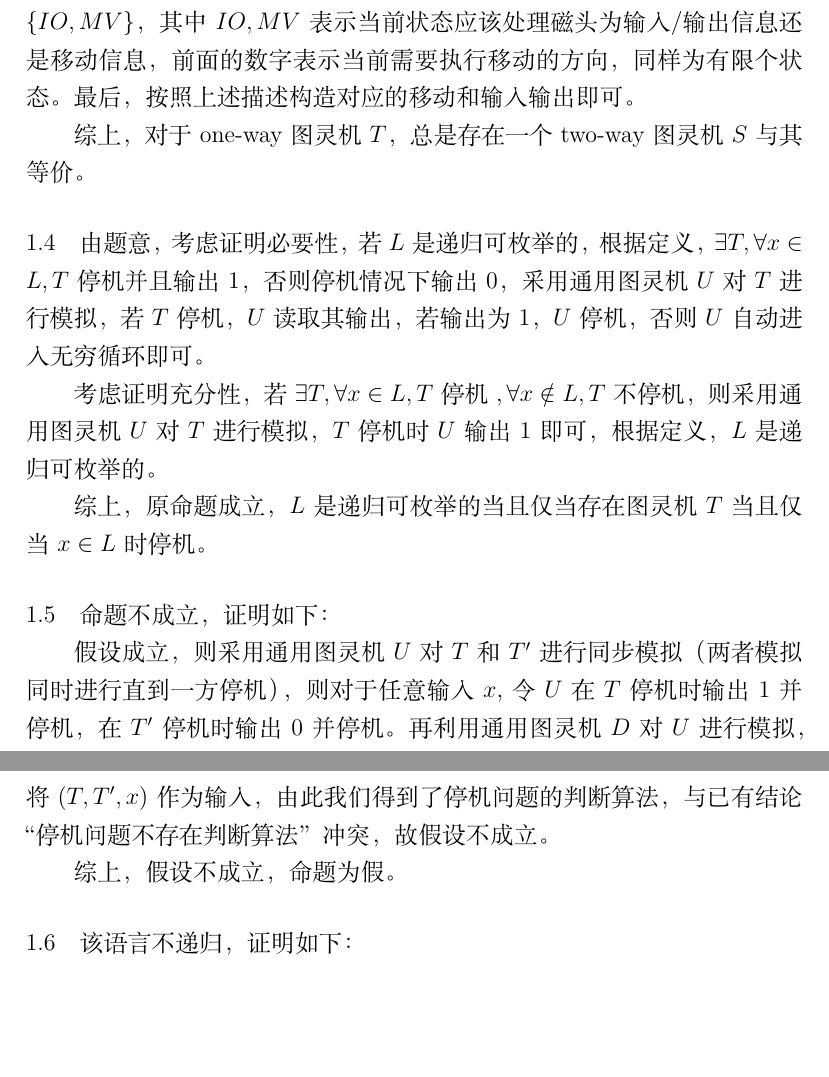
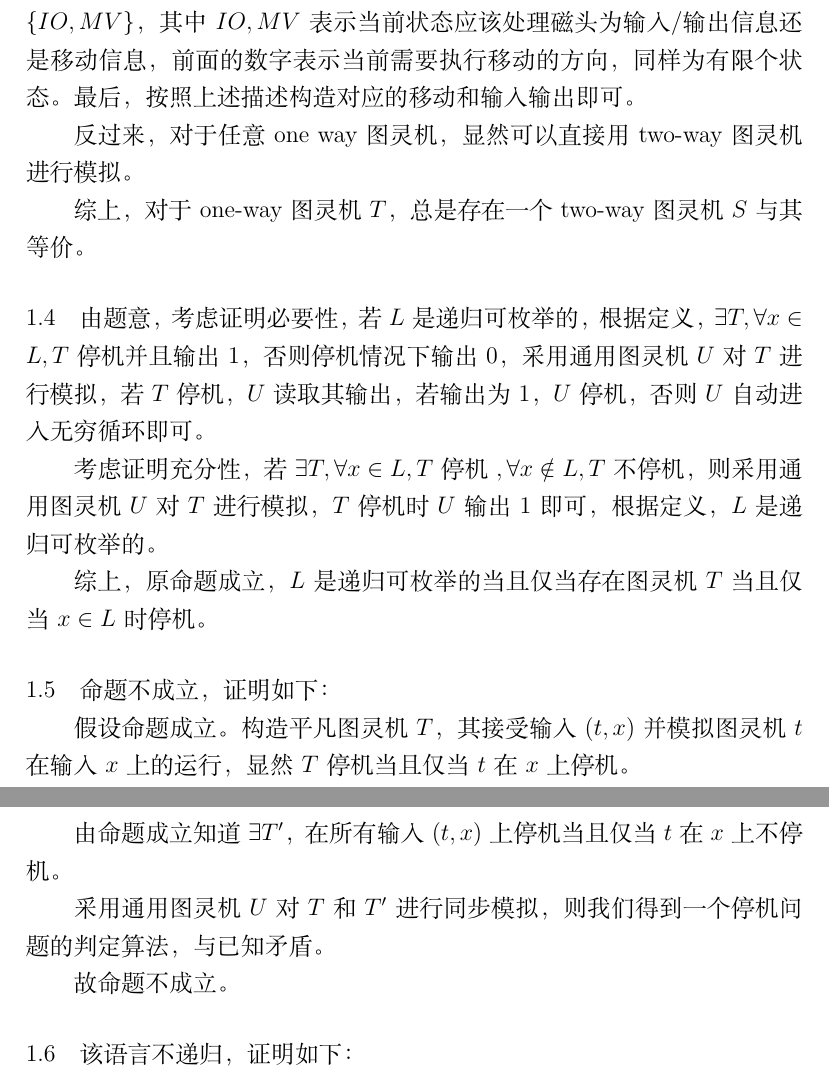
Before and after one commit to JunctureX/GreatIdeasofTheoreticalComputerScience, a LaTeX document (1.Turing Machine and Halting/document.tex): two parts of pages 3 and 4 of 5, joined at a grey line, cut so that both start at the same text, the shorter picture padded with empty space. Compiled offline with XeLaTeX.

Commit message:
1. homework updated

```diff
--- a/1.Turing Machine and Halting/document.tex
+++ b/1.Turing Machine and Halting/document.tex
@@ -120,6 +120,8 @@
 
 	于是每次需要对磁头进行移动时，只需要向前移动一单元即可知道实际的移动方向，只需要对 $S$ 中的有限个状态构造 $\Gamma_T=\Gamma_S\times\{-1,0,+1,\}\times\{IO,MV\}$，其中 $IO,MV$ 表示当前状态应该处理磁头为输入/输出信息还是移动信息，前面的数字表示当前需要执行移动的方向，同样为有限个状态。最后，按照上述描述构造对应的移动和输入输出即可。
 
+	反过来，对于任意 \textit{one way} 图灵机，显然可以直接用 \textit{two-way} 图灵机进行模拟。
+
 	综上，对于 \textit{one-way} 图灵机 $T$，总是存在一个 \textit{two-way} 图灵机 $S$ 与其等价。
 	\paragraph{1.4}
 	由题意，考虑证明必要性，若 $L$ 是递归可枚举的，根据定义，$\exists T,\forall x\in L, T$ 停机并且输出 $1$，否则停机情况下输出 $0$，采用通用图灵机 $U$ 对 $T$ 进行模拟，若 $T$ 停机，$U$ 读取其输出，若输出为 $1$，$U$ 停机，否则 $U$ 自动进入无穷循环即可。
@@ -130,10 +132,14 @@
 	\paragraph{1.5}
 	命题不成立，证明如下：
 
-	假设成立，则采用通用图灵机 $U$ 对 $T$ 和 $T'$ 进行同步模拟（两者模拟同时进行直到一方停机），则对于任意输入 $x$, 令$U$ 在 $T$ 停机时输出 $1$ 并停机，在 $T'$ 停机时输出 $0$并停机。
-	再利用通用图灵机 $D$ 对 $U$ 进行模拟，将 $(T,T',x)$ 作为输入，由此我们得到了停机问题的判断算法，与已有结论“停机问题不存在判断算法”冲突，故假设不成立。
+	假设命题成立。构造平凡图灵机 $T$，其接受输入 $(t,x)$ 并模拟图灵机 $t$ 在输入 $x$ 上的运行，显然 $T$ 停机当且仅当 $t$ 在 $x$ 上停机。
 
-	综上，假设不成立，命题为假。
+	由命题成立知道 $\exists T'$，在所有输入 $(t,x)$ 上停机当且仅当 $t$ 在 $x$ 上不停机。
+
+	采用通用图灵机 $U$ 对 $T$ 和 $T'$ 进行同步模拟，则我们得到一个停机问题的判定算法，与已知矛盾。
+
+	故命题不成立。
+
 	\paragraph{1.6}
 	该语言不递归，证明如下：
 
```
Also changed, not shown: 1.Turing Machine and Halting/document.pdf, 2 other files.
